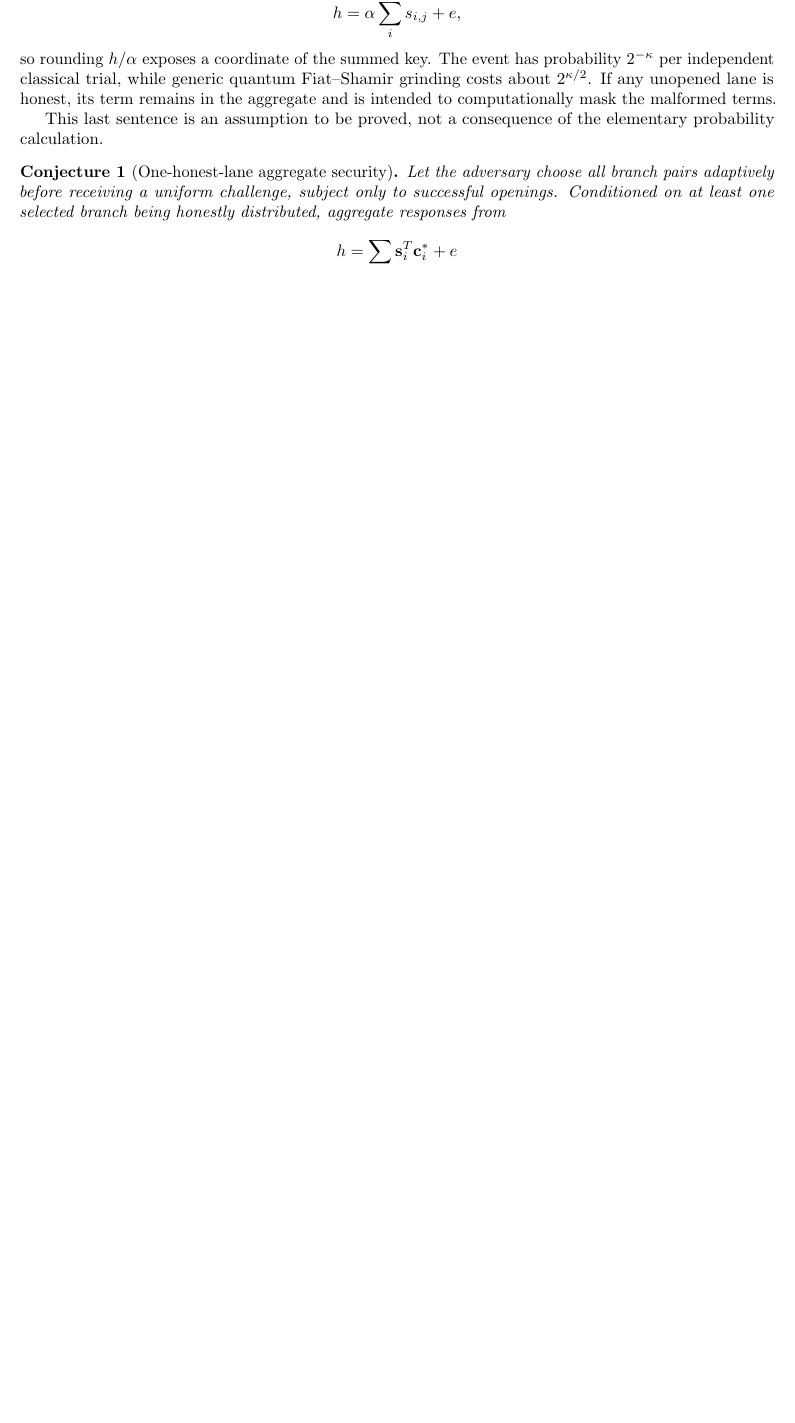
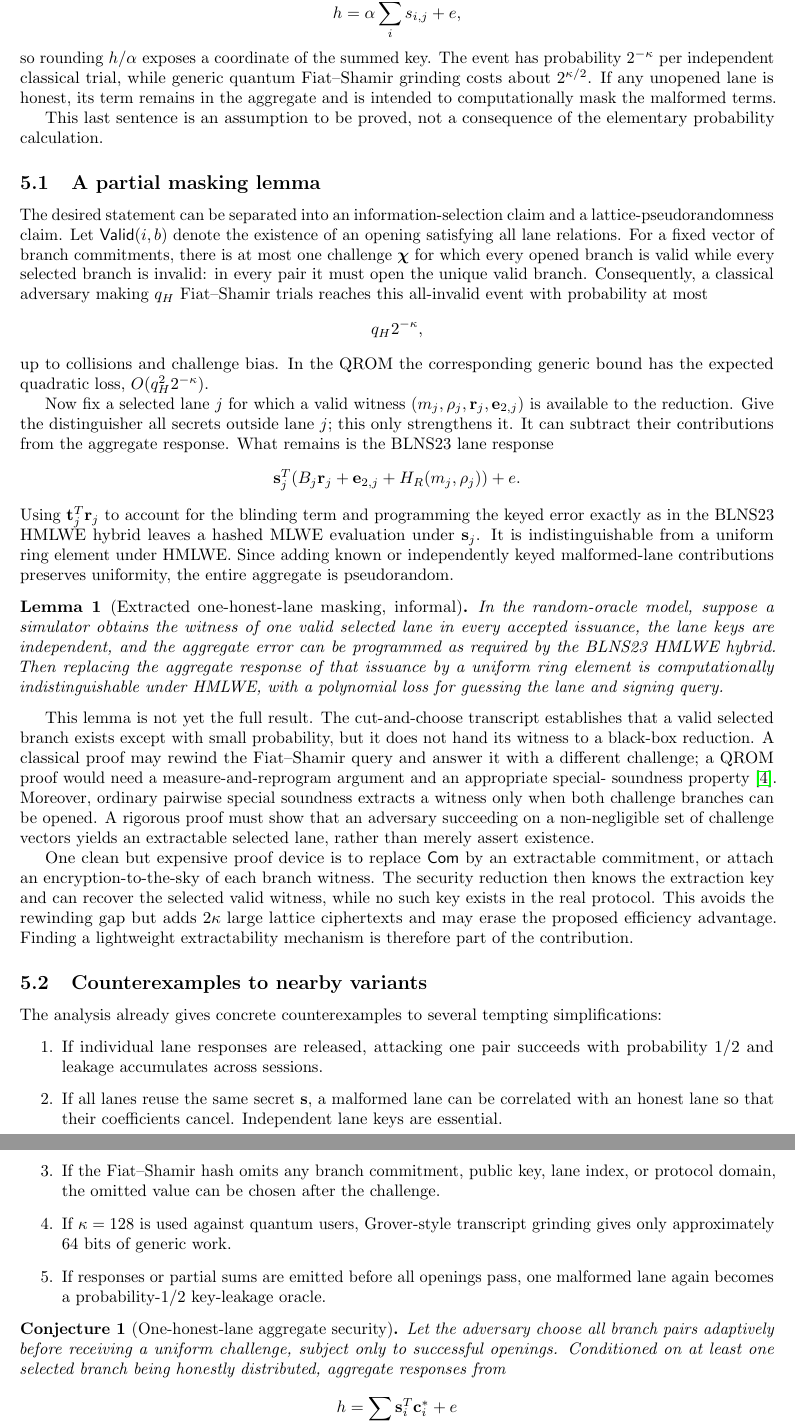
Before and after one commit to a1denvalu3/blns23-kv, a LaTeX paper (docs/cut-and-choose-kvbs.tex): part of page 4 of 5 before the commit and two parts of pages 4 and 5 of 6 after it, the two joined at a grey line, cut so that both start at the same text, the shorter picture padded with empty space. Compiled offline with pdfLaTeX.

Commit message:
docs: analyze one-honest-lane masking lemma

```diff
--- a/docs/cut-and-choose-kvbs.tex
+++ b/docs/cut-and-choose-kvbs.tex
@@ -272,6 +272,83 @@ the aggregate and is intended to computationally mask the malformed terms.
 This last sentence is an assumption to be proved, not a consequence of the
 elementary probability calculation.
 
+\subsection{A partial masking lemma}
+
+The desired statement can be separated into an information-selection claim
+and a lattice-pseudorandomness claim.  Let
+$\mathsf{Valid}(i,b)$ denote the existence of an opening satisfying all lane
+relations.  For a fixed vector of branch commitments, there is at most one
+challenge $\boldsymbol\chi$ for which every opened branch is valid while every
+selected branch is invalid: in every pair it must open the unique valid branch.
+Consequently, a classical adversary making $q_H$ Fiat--Shamir trials reaches
+this all-invalid event with probability at most
+\[
+  q_H 2^{-\kappa},
+\]
+up to collisions and challenge bias.  In the QROM the corresponding generic
+bound has the expected quadratic loss, $O(q_H^2 2^{-\kappa})$.
+
+Now fix a selected lane $j$ for which a valid witness
+$(m_j,\rho_j,\mathbf r_j,\mathbf e_{2,j})$ is available to the reduction.
+Give the distinguisher all secrets outside lane $j$; this only strengthens it.
+It can subtract their contributions from the aggregate response.  What remains
+is the BLNS23 lane response
+\[
+ \mathbf s_j^T(B_j\mathbf r_j+\mathbf e_{2,j}
+       +H_R(m_j,\rho_j))+e.
+\]
+Using $\mathbf t_j^T\mathbf r_j$ to account for the blinding term and
+programming the keyed error exactly as in the BLNS23 HMLWE hybrid leaves a
+hashed MLWE evaluation under $\mathbf s_j$.  It is indistinguishable from a
+uniform ring element under HMLWE.  Since adding known or independently keyed
+malformed-lane contributions preserves uniformity, the entire aggregate is
+pseudorandom.
+
+\begin{lemma}[Extracted one-honest-lane masking, informal]
+In the random-oracle model, suppose a simulator obtains the witness of one
+valid selected lane in every accepted issuance, the lane keys are independent,
+and the aggregate error can be programmed as required by the BLNS23 HMLWE
+hybrid.  Then replacing the aggregate response of that issuance by a uniform
+ring element is computationally indistinguishable under HMLWE, with a
+polynomial loss for guessing the lane and signing query.
+\end{lemma}
+
+This lemma is not yet the full result.  The cut-and-choose transcript establishes
+that a valid selected branch exists except with small probability, but it does
+not hand its witness to a black-box reduction.  A classical proof may rewind
+the Fiat--Shamir query and answer it with a different challenge; a QROM proof
+would need a measure-and-reprogram argument and an appropriate special-
+soundness property~\cite{DFM20}.  Moreover, ordinary pairwise special soundness extracts a
+witness only when both challenge branches can be opened.  A rigorous proof must
+show that an adversary succeeding on a non-negligible set of challenge vectors
+yields an extractable selected lane, rather than merely assert existence.
+
+One clean but expensive proof device is to replace $\mathsf{Com}$ by an
+extractable commitment, or attach an encryption-to-the-sky of each branch
+witness.  The security reduction then knows the extraction key and can recover
+the selected valid witness, while no such key exists in the real protocol.
+This avoids the rewinding gap but adds $2\kappa$ large lattice ciphertexts and
+may erase the proposed efficiency advantage.  Finding a lightweight
+extractability mechanism is therefore part of the contribution.
+
+\subsection{Counterexamples to nearby variants}
+
+The analysis already gives concrete counterexamples to several tempting
+simplifications:
+\begin{enumerate}
+ \item If individual lane responses are released, attacking one pair succeeds
+ with probability $1/2$ and leakage accumulates across sessions.
+ \item If all lanes reuse the same secret $\mathbf s$, a malformed lane can be
+ correlated with an honest lane so that their coefficients cancel.  Independent
+ lane keys are essential.
+ \item If the Fiat--Shamir hash omits any branch commitment, public key, lane
+ index, or protocol domain, the omitted value can be chosen after the challenge.
+ \item If $\kappa=128$ is used against quantum users, Grover-style transcript
+ grinding gives only approximately 64 bits of generic work.
+ \item If responses or partial sums are emitted before all openings pass, one
+ malformed lane again becomes a probability-$1/2$ key-leakage oracle.
+\end{enumerate}
+
 \begin{conjecture}[One-honest-lane aggregate security]
 Let the adversary choose all branch pairs adaptively before receiving a uniform
 challenge, subject only to successful openings.  Conditioned on at least one
```
Also changed, not shown: docs/cut-and-choose-kvbs.pdf, docs/cut-and-choose-kvbs.tex (11 more changed lines).
